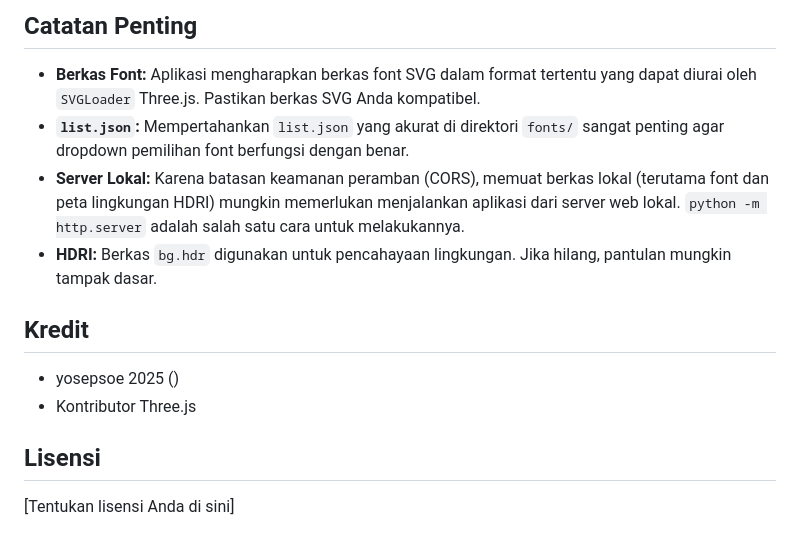
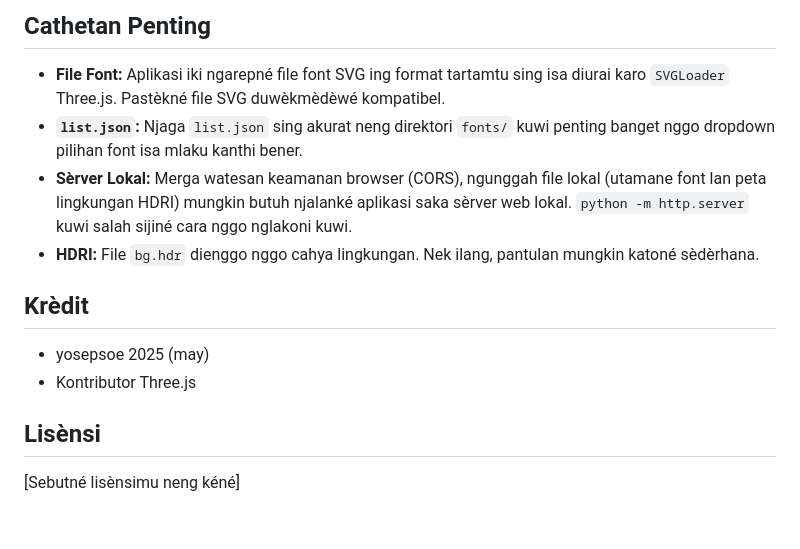
Before and after one commit to upilachyne/3dText, a Markdown page: README.md, the part around the change printed below. GitHub-like rendering.

```diff
--- a/README.md
+++ b/README.md
@@ -67,16 +67,16 @@ Proyek ini adalah alat berbasis web yang memungkinkan pengguna untuk menghasilka
 
-##   Catatan Penting
+##   Cathetan Penting
 
-* **Berkas Font:** Aplikasi mengharapkan berkas font SVG dalam format tertentu yang dapat diurai oleh `SVGLoader` Three.js. Pastikan berkas SVG Anda kompatibel.
-* **`list.json`:** Mempertahankan `list.json` yang akurat di direktori `fonts/` sangat penting agar dropdown pemilihan font berfungsi dengan benar.
-* **Server Lokal:** Karena batasan keamanan peramban (CORS), memuat berkas lokal (terutama font dan peta lingkungan HDRI) mungkin memerlukan menjalankan aplikasi dari server web lokal.  `python -m http.server` adalah salah satu cara untuk melakukannya.
-* **HDRI:** Berkas `bg.hdr` digunakan untuk pencahayaan lingkungan. Jika hilang, pantulan mungkin tampak dasar.
+* **File Font:** Aplikasi iki ngarepné file font SVG ing format tartamtu sing isa diurai karo `SVGLoader` Three.js. Pastèkné file SVG duwèkmèdèwé kompatibel.
+* **`list.json`:** Njaga `list.json` sing akurat neng direktori `fonts/` kuwi penting banget nggo dropdown pilihan font isa mlaku kanthi bener.
+* **Sèrver Lokal:** Merga watesan keamanan browser (CORS), ngunggah file lokal (utamane font lan peta lingkungan HDRI) mungkin butuh njalanké aplikasi saka sèrver web lokal. `python -m http.server` kuwi salah sijiné cara nggo nglakoni kuwi.
+* **HDRI:** File `bg.hdr` dienggo nggo cahya lingkungan. Nek ilang, pantulan mungkin katoné sèdèrhana.
 
-##   Kredit
+##   Krèdit
 
-* yosepsoe 2025 ()
+* yosepsoe 2025 (may)
 * Kontributor Three.js
 
-##   Lisensi
+##   Lisènsi
 
-[Tentukan lisensi Anda di sini]
+[Sebutné lisènsimu neng kéné]
```
Also changed, not shown: other parts of README.md (+39 -39 lines).
